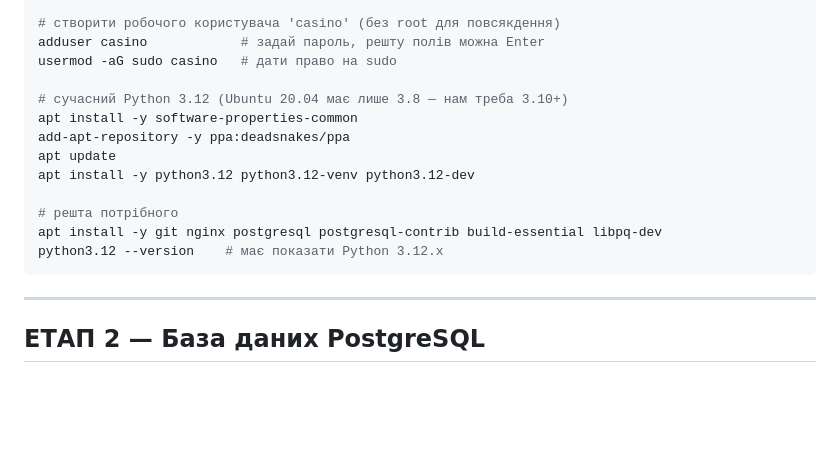
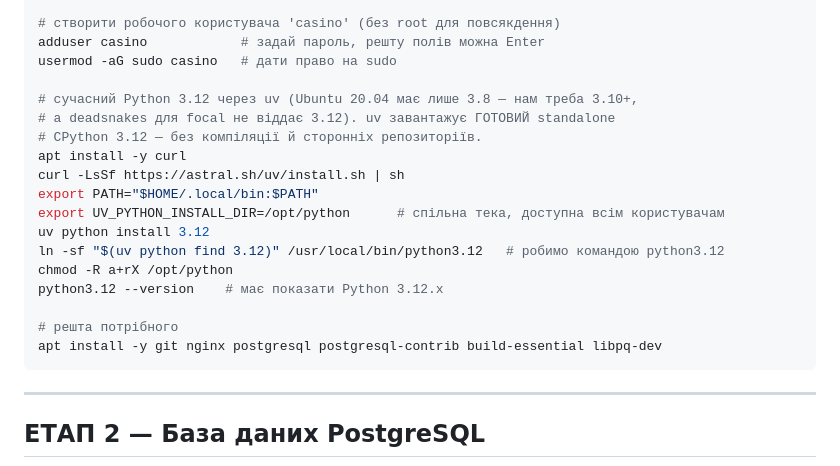
Before and after one commit to Yura05/casino_review, a Markdown page: deploy/README.md, the part around the change. Drawn GitHub-style; blank space fills up the shorter version.

Commit message:
deploy: install Python 3.12 via uv instead of deadsnakes
deadsnakes PPA does not serve python3.12 for focal (Ubuntu 20.04) on the
UkrNames VPS. Switch to uv, which downloads a prebuilt standalone CPython
3.12 (no compilation, no third-party apt repo) and symlink it as the
system python3.12 so the rest of the runbook is unchanged.

Co-Authored-By: Claude Opus 4.8 <noreply@anthropic.com>

````diff
--- a/deploy/README.md
+++ b/deploy/README.md
@@ -43,15 +43,20 @@ apt update && apt upgrade -y
 adduser casino            # задай пароль, решту полів можна Enter
 usermod -aG sudo casino   # дати право на sudo
 
-# сучасний Python 3.12 (Ubuntu 20.04 має лише 3.8 — нам треба 3.10+)
-apt install -y software-properties-common
-add-apt-repository -y ppa:deadsnakes/ppa
-apt update
-apt install -y python3.12 python3.12-venv python3.12-dev
+# сучасний Python 3.12 через uv (Ubuntu 20.04 має лише 3.8 — нам треба 3.10+,
+# а deadsnakes для focal не віддає 3.12). uv завантажує ГОТОВИЙ standalone
+# CPython 3.12 — без компіляції й сторонніх репозиторіїв.
+apt install -y curl
+curl -LsSf https://astral.sh/uv/install.sh | sh
+export PATH="$HOME/.local/bin:$PATH"
+export UV_PYTHON_INSTALL_DIR=/opt/python      # спільна тека, доступна всім користувачам
+uv python install 3.12
+ln -sf "$(uv python find 3.12)" /usr/local/bin/python3.12   # робимо командою python3.12
+chmod -R a+rX /opt/python
+python3.12 --version    # має показати Python 3.12.x
 
 # решта потрібного
 apt install -y git nginx postgresql postgresql-contrib build-essential libpq-dev
-python3.12 --version    # має показати Python 3.12.x
 ```
 
 ---
````
